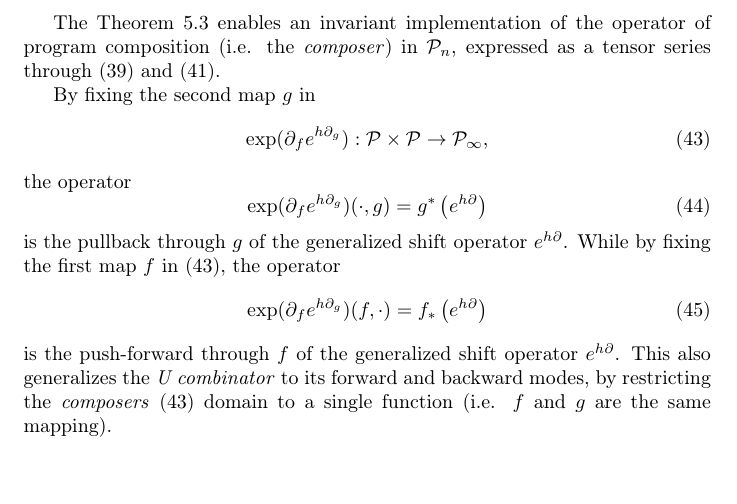
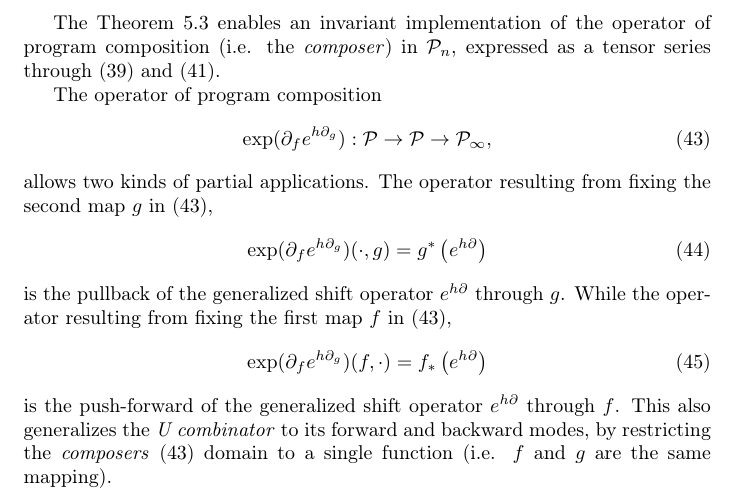
Before and after one commit to ZigaSajovic/Operational-Calculus-for-Differentiable-Programming, a LaTeX paper (latex/main.tex, which reads latex/Operational_Calculus_on_Programming_Spaces.tex): part of page 13 of 19, cut so that both start at the same text, the shorter picture padded with empty space. Compiled offline with pdfLaTeX.

Commit message:
Operational Calculus on Programming Spaces: compositions through partial applications

```diff
--- a/latex/Operational_Calculus_on_Programming_Spaces.tex
+++ b/latex/Operational_Calculus_on_Programming_Spaces.tex
@@ -229,22 +229,20 @@ In this section we implement the operator of program composition within the cons
  \end{proof}
  The Theorem $\ref{izr:kompo}$ enables an invariant implementation of the operator of program composition (i.e. the \emph{composer}) in $\dP_n$, expressed as a tensor series through $\eqref{eq:kompo}$ and $\eqref{eq:dComposite}$.
 
-  By fixing the second map $g$ in
+  The operator of program composition
   \begin{equation}\label{eq:opGenKompo}
- \exp(\D_fe^{h\D_g}): \dP\times\dP\to\dP_\infty,
+ \exp(\D_fe^{h\D_g}): \dP\to\dP\to\dP_\infty,
   \end{equation}
-  the operator
+  allows two kinds of partial applications. The operator resulting from fixing the second map $g$ in \eqref{eq:opGenKompo},
   \begin{equation}
    \exp(\D_fe^{h\D_g})(\cdot,g)=g^*\left( e^{h\D} \right)\label{eq:opKompo}
  \end{equation}
-  is the pullback through $g$ of the generalized shift
-  operator $e^{h\D}$. While by
-  fixing the first map $f$ in \eqref{eq:opGenKompo}, the operator
+  is the pullback of the generalized shift
+  operator $e^{h\D}$ through $g$. While the operator resulting from fixing the first map $f$ in \eqref{eq:opGenKompo},
   \begin{equation}
  \exp(\D_fe^{h\D_g})(f,\cdot)=f_*\left( e^{h\D} \right)\label{eq:opKompoForward}
- \end{equation} is the
-  push-forward through $f$ of the generalized shift
-  operator $e^{h\D}$.
+ \end{equation}
+ is the push-forward of the generalized shift operator $e^{h\D}$ through $f$.
 This also generalizes the \emph{U combinator} to its forward and backward modes, by restricting the \emph{composers} \eqref{eq:opGenKompo} domain to a single function (i.e. $f$ and $g$ are the same mapping).
 
   \begin{remark}[Unified AD]\label{trd:reverseForward}
```
